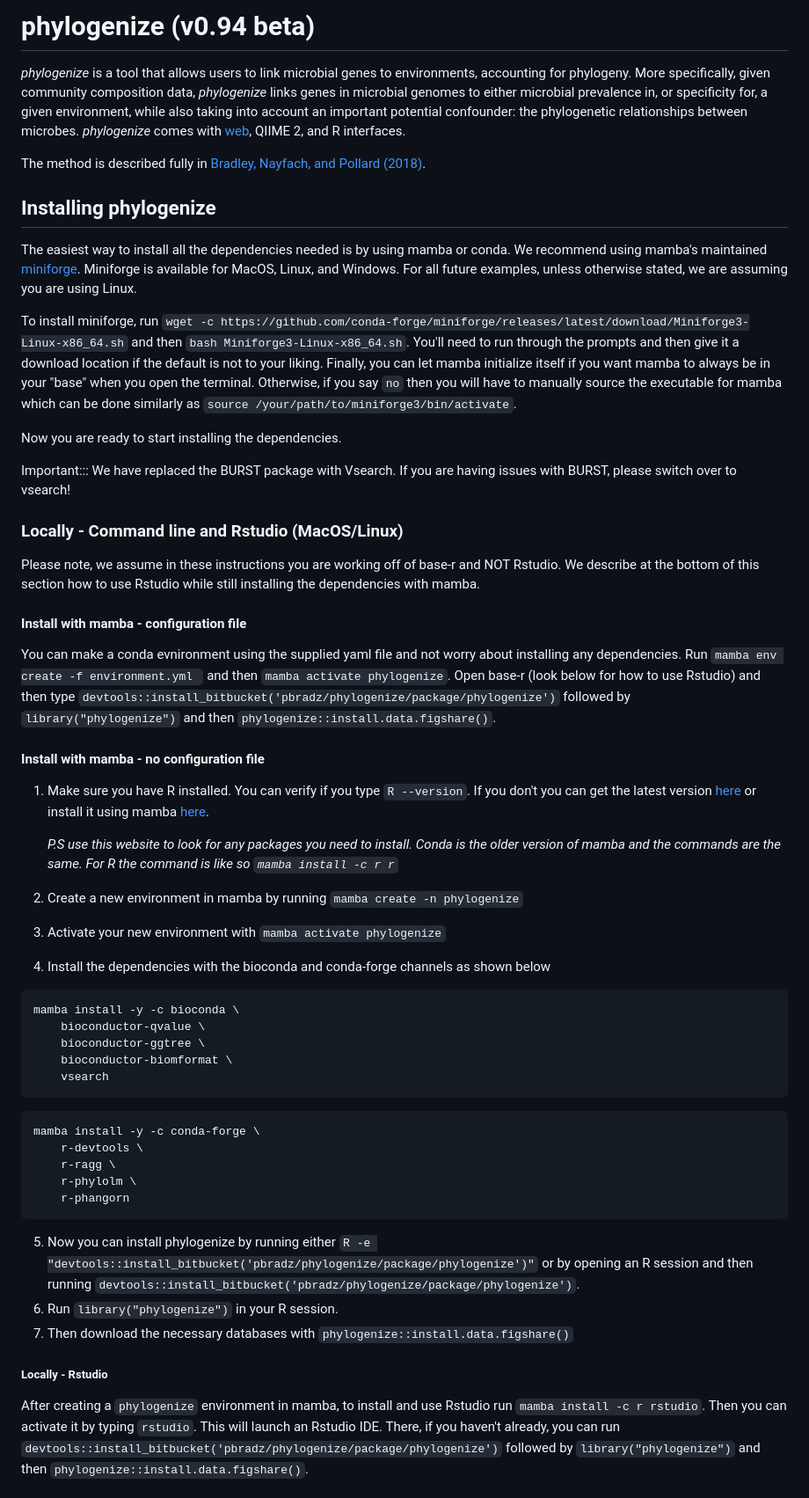
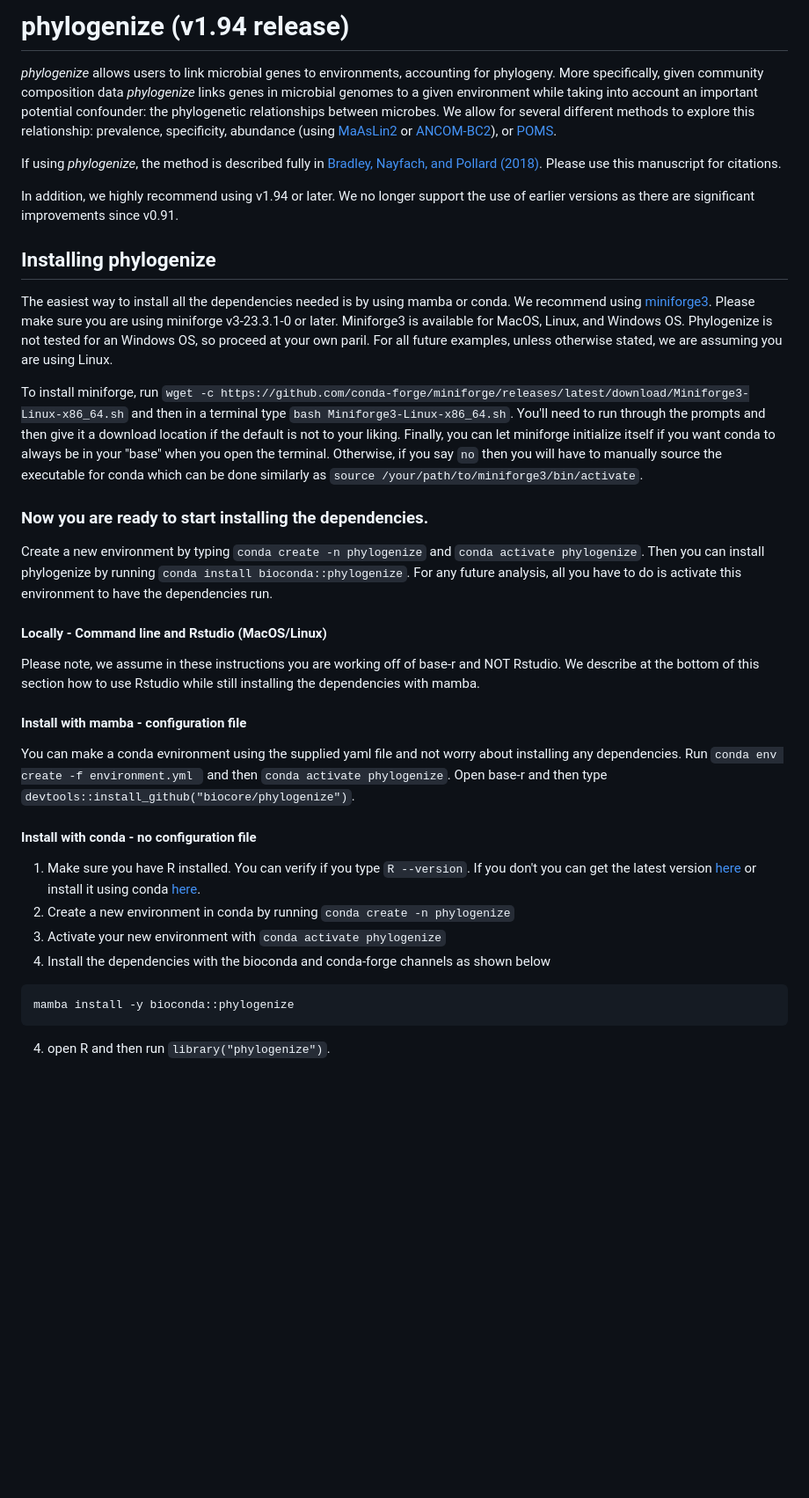
Before and after one commit to pbradleylab/phylogenize, a Markdown page: README.md, the part around the change printed below. Shown: that part at 88% size. Rendered like a GitHub page; blank space fills up the shorter version.

````diff
--- a/README.md
+++ b/README.md
@@ -1,49 +1,34 @@
-# phylogenize (v0.94 beta)
+# phylogenize (v1.94 release)
 
-*phylogenize* is a tool that allows users to link microbial genes to environments, accounting for phylogeny. More specifically, given community composition data, *phylogenize* links genes in microbial genomes to either microbial prevalence in, or specificity for, a given environment, while also taking into account an important potential confounder: the phylogenetic relationships between microbes. *phylogenize* comes with [web](https://www.phylogenize.org), QIIME 2, and R interfaces.
+*phylogenize* allows users to link microbial genes to environments, accounting for phylogeny. More specifically, given community composition data *phylogenize* links genes in microbial genomes to a given environment while taking into account an important potential confounder: the phylogenetic relationships between microbes. We allow for several different methods to explore this relationship: prevalence, specificity, abundance (using [MaAsLin2](https://journals.plos.org/ploscompbiol/article?id=10.1371/journal.pcbi.1009442) or [ANCOM-BC2](https://www.nature.com/articles/s41467-020-17041-7)), or [POMS](https://academic.oup.com/bioinformatics/article/38/22/5055/6731923).
 
-The method is described fully in [Bradley, Nayfach, and Pollard (2018)](http://journals.plos.org/ploscompbiol/article?id=10.1371/journal.pcbi.1006242).
+If using *phylogenize*, the method is described fully in [Bradley, Nayfach, and Pollard (2018)](http://journals.plos.org/ploscompbiol/article?id=10.1371/journal.pcbi.1006242). Please use this manuscript for citations.
+
+In addition, we highly recommend using v1.94 or later. We no longer support the use of earlier versions as there are significant improvements since v0.91.
 
 ## Installing phylogenize
-The easiest way to install all the dependencies needed is by using mamba or conda. We recommend using mamba's maintained [miniforge](https://github.com/conda-forge/miniforge). Miniforge is available for MacOS, Linux, and Windows. For all future examples, unless otherwise stated, we are assuming you are using Linux.
+The easiest way to install all the dependencies needed is by using mamba or conda. We recommend using [miniforge3](https://github.com/conda-forge/miniforge). Please make sure you are using miniforge v3-23.3.1-0 or later. Miniforge3 is available for MacOS, Linux, and Windows OS. Phylogenize is not tested for an Windows OS, so proceed at your own paril. For all future examples, unless otherwise stated, we are assuming you are using Linux.
 
-To install miniforge, run `wget -c https://github.com/conda-forge/miniforge/releases/latest/download/Miniforge3-Linux-x86_64.sh` and then `bash Miniforge3-Linux-x86_64.sh`. You'll need to run through the prompts and then give it a download location if the default is not to your liking. Finally, you can let mamba initialize itself if you want mamba to always be in your "base" when you open the terminal. Otherwise, if you say `no` then you will have to manually source the executable for mamba which can be done similarly as `source /your/path/to/miniforge3/bin/activate`.
+To install miniforge, run `wget -c https://github.com/conda-forge/miniforge/releases/latest/download/Miniforge3-Linux-x86_64.sh` and then in a terminal type `bash Miniforge3-Linux-x86_64.sh`. You'll need to run through the prompts and then give it a download location if the default is not to your liking. Finally, you can let miniforge initialize itself if you want conda to always be in your "base" when you open the terminal. Otherwise, if you say `no` then you will have to manually source the executable for conda which can be done similarly as `source /your/path/to/miniforge3/bin/activate`.
 
-Now you are ready to start installing the dependencies.
+### Now you are ready to start installing the dependencies.
 
-Important::: We have replaced the BURST package with Vsearch. If you are having issues with BURST, please switch over to vsearch!
+Create a new environment by typing `conda create -n phylogenize` and `conda activate phylogenize`. Then you can install phylogenize by running `conda install bioconda::phylogenize`. For any future analysis, all you have to do is activate this environment to have the dependencies run.
 
-### Locally - Command line and Rstudio (MacOS/Linux)
+#### Locally - Command line and Rstudio (MacOS/Linux)
 Please note, we assume in these instructions you are working off of base-r and NOT Rstudio. We describe at the bottom of this section how to use Rstudio while still installing the dependencies with mamba.
 
 #### Install with mamba - configuration file
-You can make a conda evnironment using the supplied yaml file and not worry about installing any dependencies. Run `mamba env create -f environment.yml
-` and then `mamba activate phylogenize`. Open base-r (look below for how to use Rstudio) and then type `devtools::install_bitbucket('pbradz/phylogenize/package/phylogenize')` followed by `library("phylogenize")` and then `phylogenize::install.data.figshare()`.
+You can make a conda evnironment using the supplied yaml file and not worry about installing any dependencies. Run `conda env create -f environment.yml
+` and then `conda activate phylogenize`. Open base-r and then type `devtools::install_github("biocore/phylogenize")`.
 
-#### Install with mamba - no configuration file
-1. Make sure you have R installed. You can verify if you type `R --version`. If you don't you can get the latest version [here](https://www.r-project.org/) or install it using mamba [here](https://anaconda.org/r/r).
+#### Install with conda - no configuration file
+1. Make sure you have R installed. You can verify if you type `R --version`. If you don't you can get the latest version [here](https://www.r-project.org/) or install it using conda [here](https://anaconda.org/r/r).
+1. Create a new environment in conda by running `conda create -n phylogenize`
+2. Activate your new environment with `conda activate phylogenize`
+3. Install the dependencies with the bioconda and conda-forge channels as shown below
+```
+mamba install -y bioconda::phylogenize
+```
+4. open R and then run `library("phylogenize")`.
 
-   *P.S use this website to look for any packages you need to install. Conda is the older version of mamba and the commands are the same. For R the command is like so `mamba install -c r r`*
-2. Create a new environment in mamba by running `mamba create -n phylogenize`
-3. Activate your new environment with `mamba activate phylogenize`
-4. Install the dependencies with the bioconda and conda-forge channels as shown below
-```
-mamba install -y -c bioconda \
-	bioconductor-qvalue \
-	bioconductor-ggtree \
-	bioconductor-biomformat \
-	vsearch
-```
-```
-mamba install -y -c conda-forge \
-	r-devtools \
-	r-ragg \
-	r-phylolm \
-	r-phangorn
-```
-5. Now you can install phylogenize by running either `R -e "devtools::install_bitbucket('pbradz/phylogenize/package/phylogenize')"` or by opening an R session and then running `devtools::install_bitbucket('pbradz/phylogenize/package/phylogenize')`.
-6. Run `library("phylogenize")` in your R session.
-7. Then download the necessary databases with `phylogenize::install.data.figshare()`
-##### Locally - Rstudio
-After creating a `phylogenize` environment in mamba, to install and use Rstudio run `mamba install -c r rstudio`. Then you can activate it by typing `rstudio`. This will launch an Rstudio IDE. There, if you haven't already, you can run `devtools::install_bitbucket('pbradz/phylogenize/package/phylogenize')` followed by `library("phylogenize")` and then `phylogenize::install.data.figshare()`.
-
````
Also changed, not shown: other parts of README.md (+22 -51 lines).
